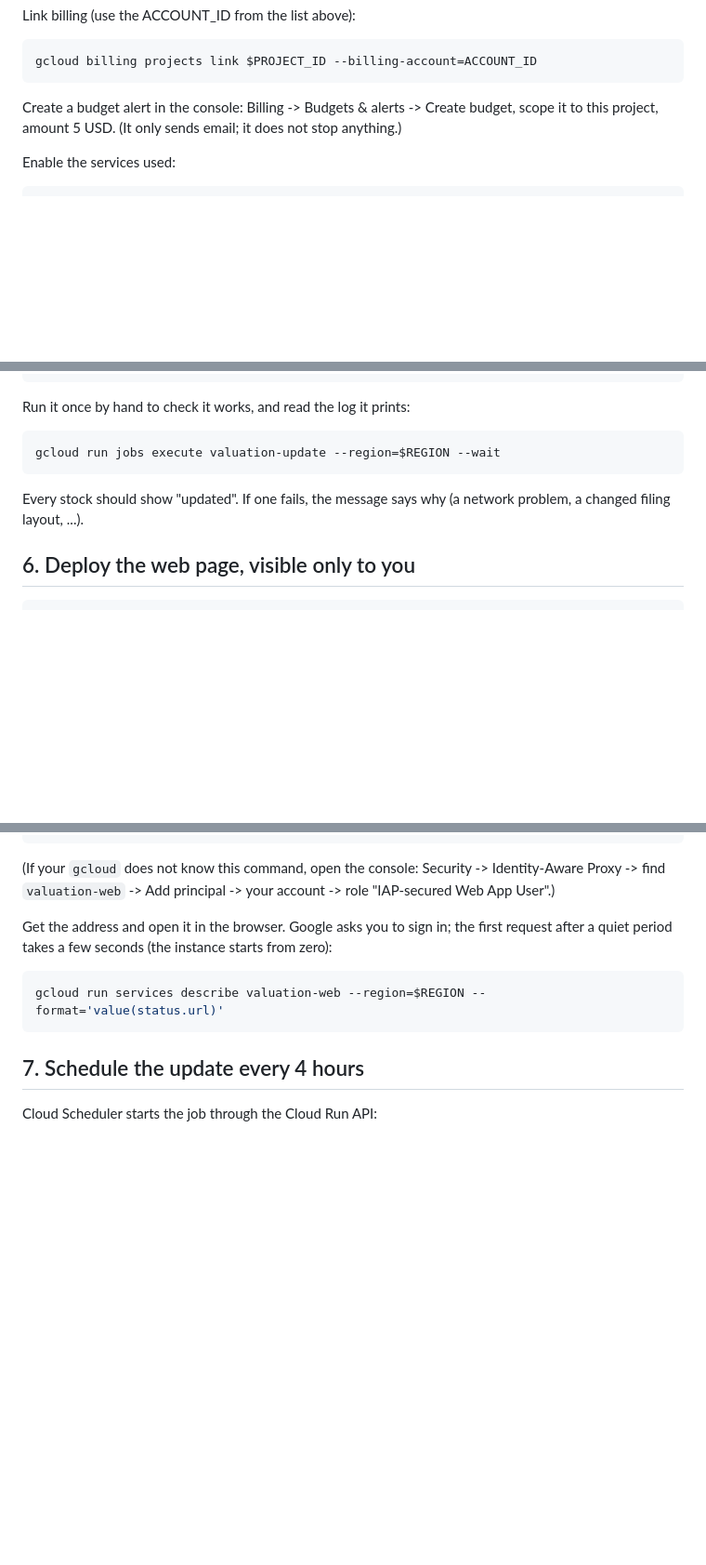
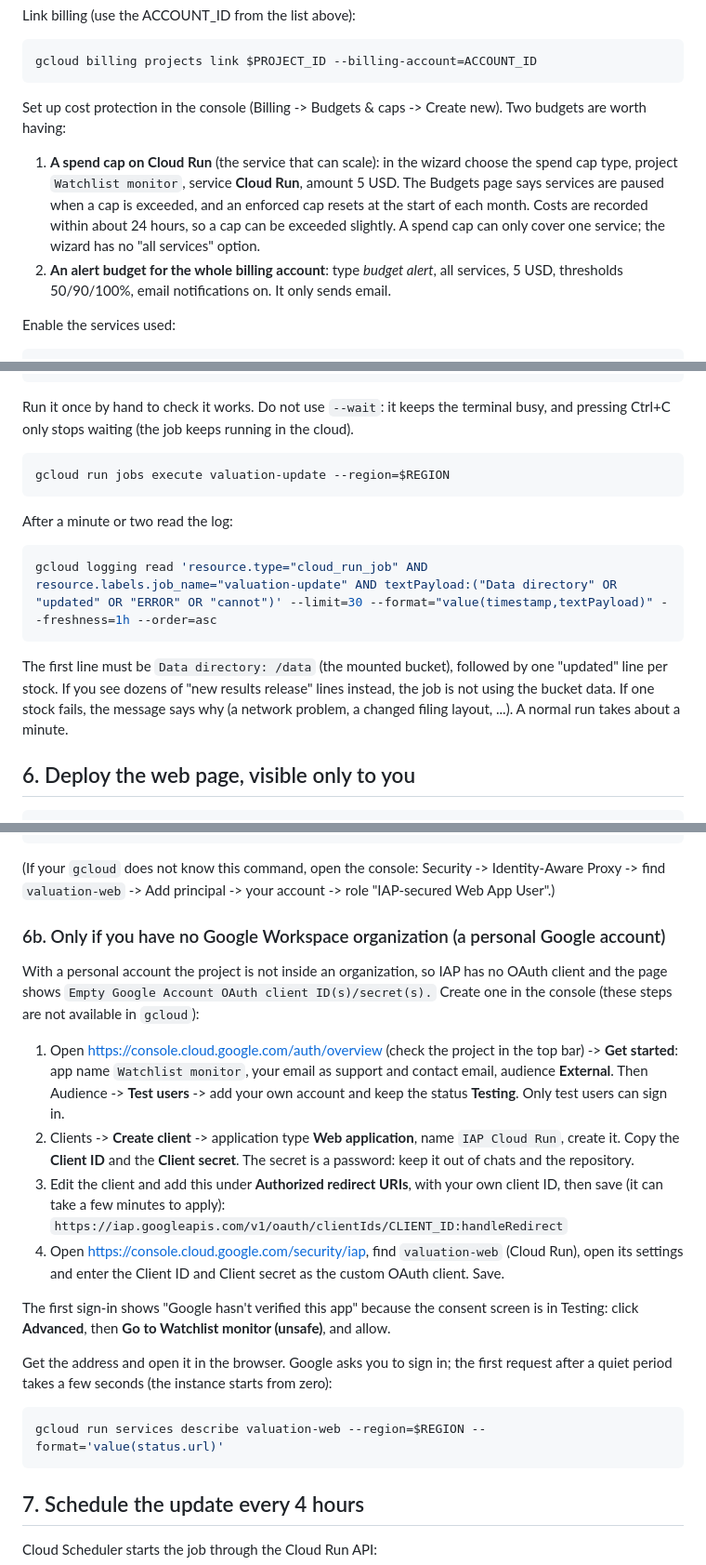
Before and after one commit to yun-zhsh/Claude, a Markdown page: docs/deploy-google-cloud.md, 3 parts joined by grey strips. Shown at 93% size. GitHub-like rendering; blank space fills up the shorter version.

Commit message:
Deployment guide: lessons from the first real deployment
Add the OAuth client setup needed for IAP without an organization, spend cap and alert budgets,
how to verify the first job run (Data directory line), and the matching troubleshooting entry.

Co-Authored-By: Claude Sonnet 5.5 <noreply@anthropic.com>
Claude-Session: https://claude.ai/code/session_01YMdCA7z6NJzcNBm42KYUHC

````diff
--- a/docs/deploy-google-cloud.md
+++ b/docs/deploy-google-cloud.md
@@ -58,8 +58,14 @@ Link billing (use the ACCOUNT_ID from the list above):
 gcloud billing projects link $PROJECT_ID --billing-account=ACCOUNT_ID
 ```
 
-Create a budget alert in the console: Billing -> Budgets & alerts -> Create budget, scope it to this project, amount
-5 USD. (It only sends email; it does not stop anything.)
+Set up cost protection in the console (Billing -> Budgets & caps -> Create new). Two budgets are worth having:
+
+1. **A spend cap on Cloud Run** (the service that can scale): in the wizard choose the spend cap type, project `Watchlist monitor`,
+   service **Cloud Run**, amount 5 USD. The Budgets page says services are paused when a cap is exceeded, and an enforced cap
+   resets at the start of each month. Costs are recorded within about 24 hours, so a cap can be exceeded slightly.
+   A spend cap can only cover one service; the wizard has no "all services" option.
+2. **An alert budget for the whole billing account**: type *budget alert*, all services, 5 USD, thresholds 50/90/100%,
+   email notifications on. It only sends email.
 
 Enable the services used:
 
@@ -127,13 +133,22 @@ gcloud run jobs deploy valuation-update \
   --task-timeout=30m --max-retries=1
 ```
 
-Run it once by hand to check it works, and read the log it prints:
+Run it once by hand to check it works. Do not use `--wait`: it keeps the terminal busy, and pressing Ctrl+C only stops
+waiting (the job keeps running in the cloud).
 
 ```bash
-gcloud run jobs execute valuation-update --region=$REGION --wait
+gcloud run jobs execute valuation-update --region=$REGION
 ```
 
-Every stock should show "updated". If one fails, the message says why (a network problem, a changed filing layout, ...).
+After a minute or two read the log:
+
+```bash
+gcloud logging read 'resource.type="cloud_run_job" AND resource.labels.job_name="valuation-update" AND textPayload:("Data directory" OR "updated" OR "ERROR" OR "cannot")' --limit=30 --format="value(timestamp,textPayload)" --freshness=1h --order=asc
+```
+
+The first line must be `Data directory: /data` (the mounted bucket), followed by one "updated" line per stock. If you see
+dozens of "new results release" lines instead, the job is not using the bucket data. If one stock fails, the message says why
+(a network problem, a changed filing layout, ...). A normal run takes about a minute.
 
 ## 6. Deploy the web page, visible only to you
 
@@ -160,6 +175,25 @@ gcloud iap web add-iam-policy-binding \
 
 (If your `gcloud` does not know this command, open the console: Security -> Identity-Aware Proxy -> find `valuation-web`
 -> Add principal -> your account -> role "IAP-secured Web App User".)
+
+### 6b. Only if you have no Google Workspace organization (a personal Google account)
+
+With a personal account the project is not inside an organization, so IAP has no OAuth client and the page shows
+`Empty Google Account OAuth client ID(s)/secret(s).` Create one in the console (these steps are not available in `gcloud`):
+
+1. Open https://console.cloud.google.com/auth/overview (check the project in the top bar) -> **Get started**: app name
+   `Watchlist monitor`, your email as support and contact email, audience **External**. Then Audience -> **Test users** ->
+   add your own account and keep the status **Testing**. Only test users can sign in.
+2. Clients -> **Create client** -> application type **Web application**, name `IAP Cloud Run`, create it.
+   Copy the **Client ID** and the **Client secret**. The secret is a password: keep it out of chats and the repository.
+3. Edit the client and add this under **Authorized redirect URIs**, with your own client ID, then save
+   (it can take a few minutes to apply):
+   `https://iap.googleapis.com/v1/oauth/clientIds/CLIENT_ID:handleRedirect`
+4. Open https://console.cloud.google.com/security/iap, find `valuation-web` (Cloud Run), open its settings and enter the
+   Client ID and Client secret as the custom OAuth client. Save.
+
+The first sign-in shows "Google hasn't verified this app" because the consent screen is in Testing: click **Advanced**, then
+**Go to Watchlist monitor (unsafe)**, and allow.
 
 Get the address and open it in the browser. Google asks you to sign in; the first request after a quiet period takes
 a few seconds (the instance starts from zero):
````
Also changed, not shown: other parts of docs/deploy-google-cloud.md (+1 -0 lines).
